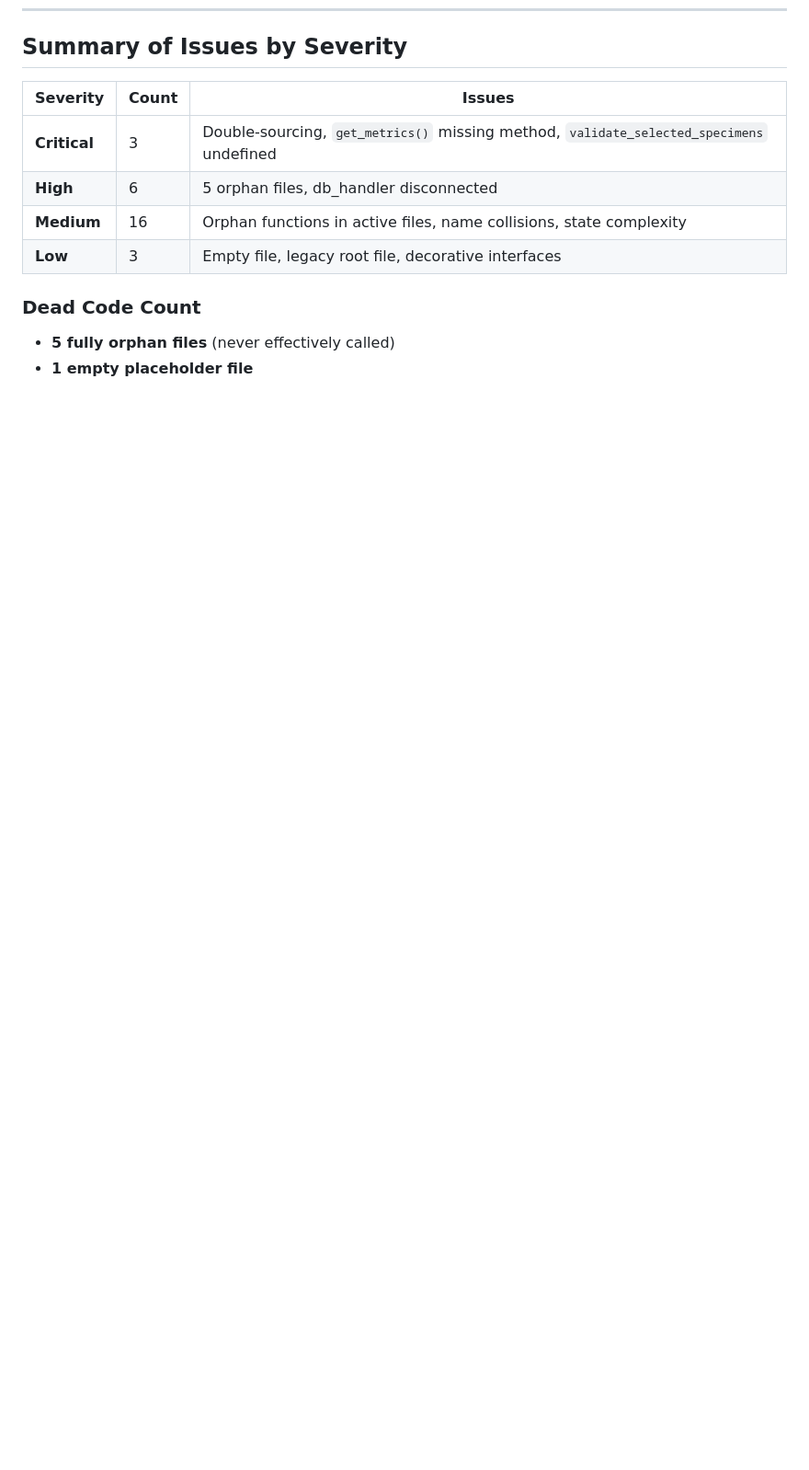
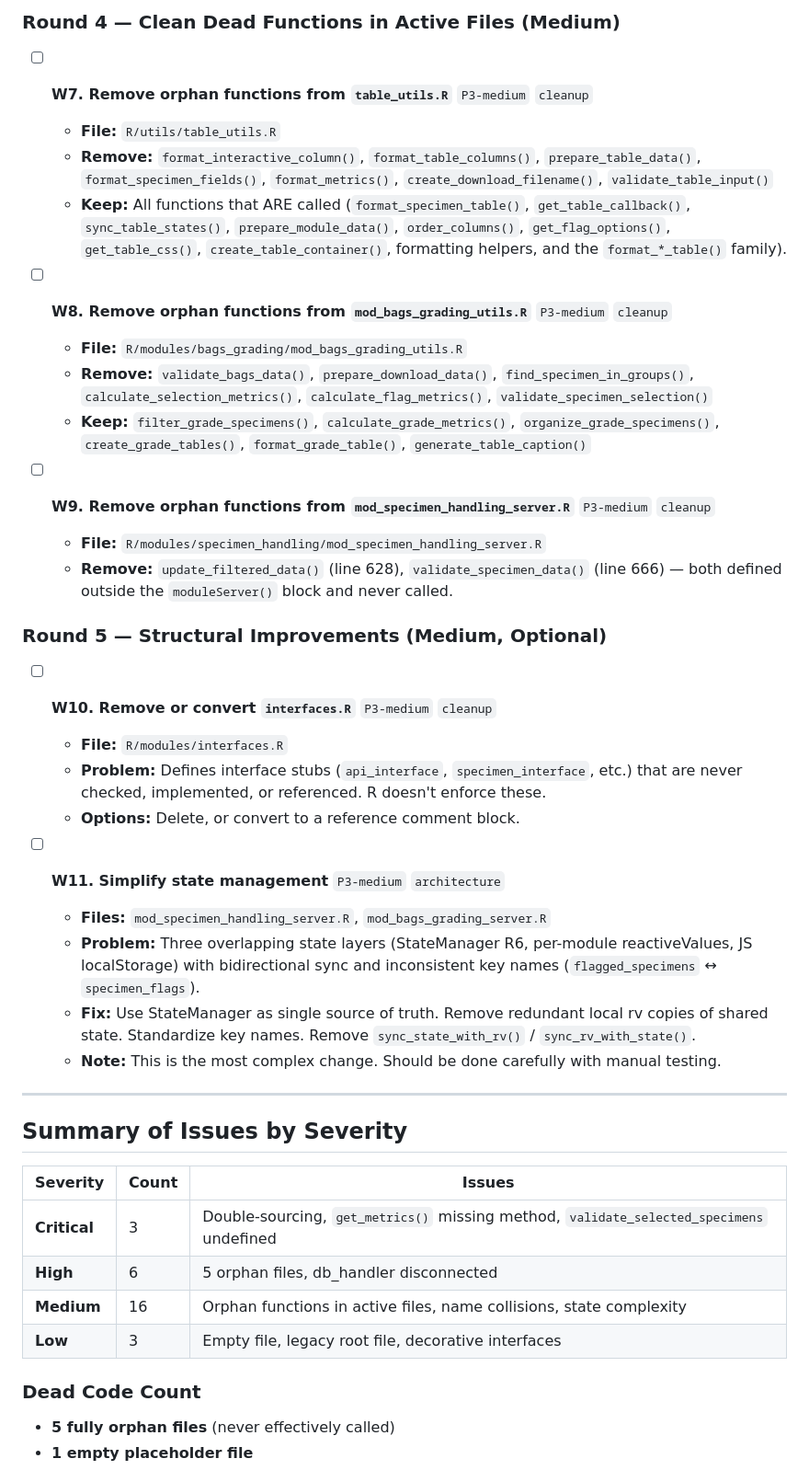
Before and after one commit to bge-barcoding/BOLDcuratoR, a Markdown page: CODEBASE_REVIEW.md, the part around one of its changes. Shown at 92% size. Drawn GitHub-style; blank space fills up the shorter version.

```diff
--- a/CODEBASE_REVIEW.md
+++ b/CODEBASE_REVIEW.md
@@ -410,3 +456,34 @@ to `app.R` before `specimen_processor.R`.
+### Round 4 — Clean Dead Functions in Active Files (Medium)
+
+- [ ] **W7. Remove orphan functions from `table_utils.R`** `P3-medium` `cleanup`
+  - **File:** `R/utils/table_utils.R`
+  - **Remove:** `format_interactive_column()`, `format_table_columns()`, `prepare_table_data()`, `format_specimen_fields()`, `format_metrics()`, `create_download_filename()`, `validate_table_input()`
+  - **Keep:** All functions that ARE called (`format_specimen_table()`, `get_table_callback()`, `sync_table_states()`, `prepare_module_data()`, `order_columns()`, `get_flag_options()`, `get_table_css()`, `create_table_container()`, formatting helpers, and the `format_*_table()` family).
+
+- [ ] **W8. Remove orphan functions from `mod_bags_grading_utils.R`** `P3-medium` `cleanup`
+  - **File:** `R/modules/bags_grading/mod_bags_grading_utils.R`
+  - **Remove:** `validate_bags_data()`, `prepare_download_data()`, `find_specimen_in_groups()`, `calculate_selection_metrics()`, `calculate_flag_metrics()`, `validate_specimen_selection()`
+  - **Keep:** `filter_grade_specimens()`, `calculate_grade_metrics()`, `organize_grade_specimens()`, `create_grade_tables()`, `format_grade_table()`, `generate_table_caption()`
+
+- [ ] **W9. Remove orphan functions from `mod_specimen_handling_server.R`** `P3-medium` `cleanup`
+  - **File:** `R/modules/specimen_handling/mod_specimen_handling_server.R`
+  - **Remove:** `update_filtered_data()` (line 628), `validate_specimen_data()` (line 666) — both defined outside the `moduleServer()` block and never called.
+
+### Round 5 — Structural Improvements (Medium, Optional)
+
+- [ ] **W10. Remove or convert `interfaces.R`** `P3-medium` `cleanup`
+  - **File:** `R/modules/interfaces.R`
+  - **Problem:** Defines interface stubs (`api_interface`, `specimen_interface`, etc.) that are never checked, implemented, or referenced. R doesn't enforce these.
+  - **Options:** Delete, or convert to a reference comment block.
+
+- [ ] **W11. Simplify state management** `P3-medium` `architecture`
+  - **Files:** `mod_specimen_handling_server.R`, `mod_bags_grading_server.R`
+  - **Problem:** Three overlapping state layers (StateManager R6, per-module reactiveValues, JS localStorage) with bidirectional sync and inconsistent key names (`flagged_specimens` ↔ `specimen_flags`).
+  - **Fix:** Use StateManager as single source of truth. Remove redundant local rv copies of shared state. Standardize key names. Remove `sync_state_with_rv()` / `sync_rv_with_state()`.
+  - **Note:** This is the most complex change. Should be done carefully with manual testing.
+
+---
+
 ## Summary of Issues by Severity
 
 | Severity | Count | Issues |
```
Also changed, not shown: other parts of CODEBASE_REVIEW.md (+46 -0 lines).
